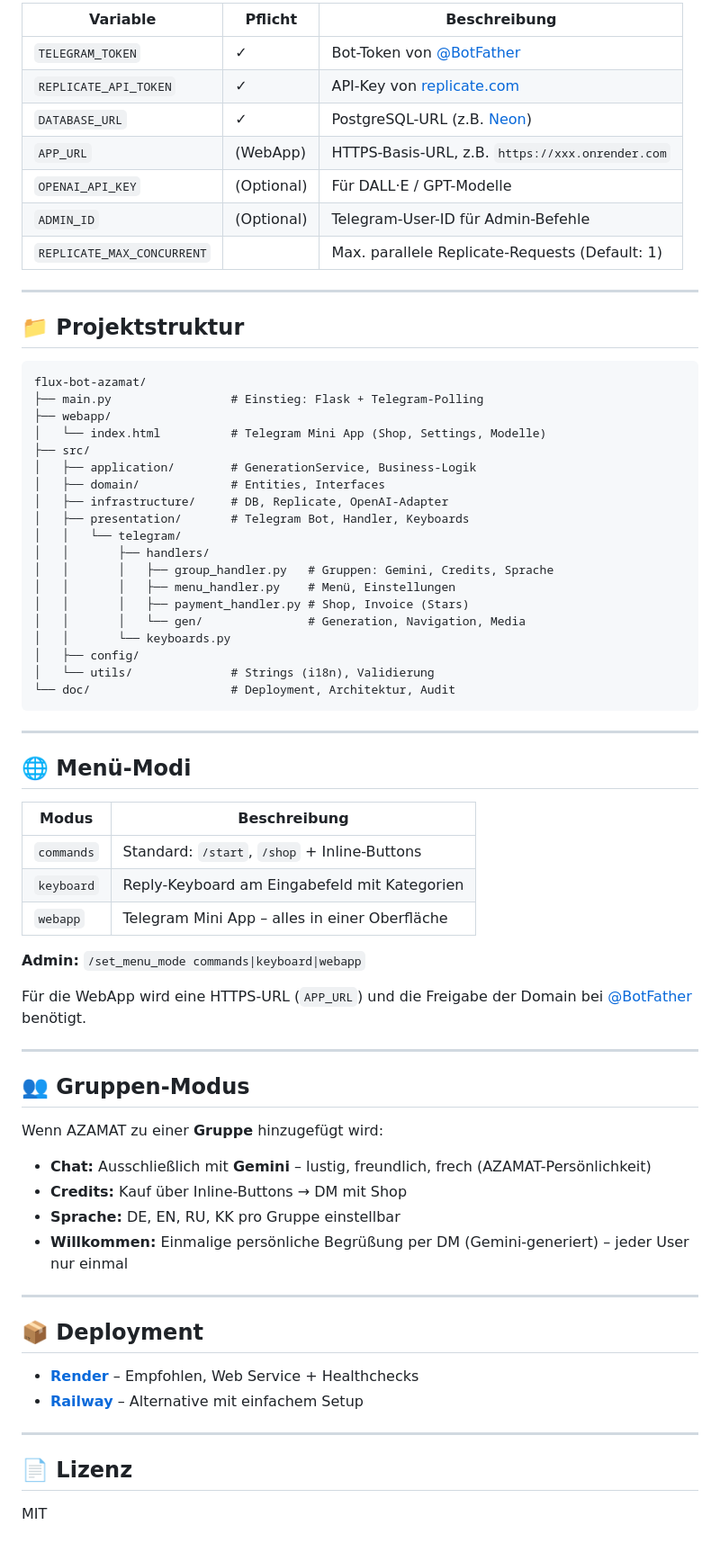
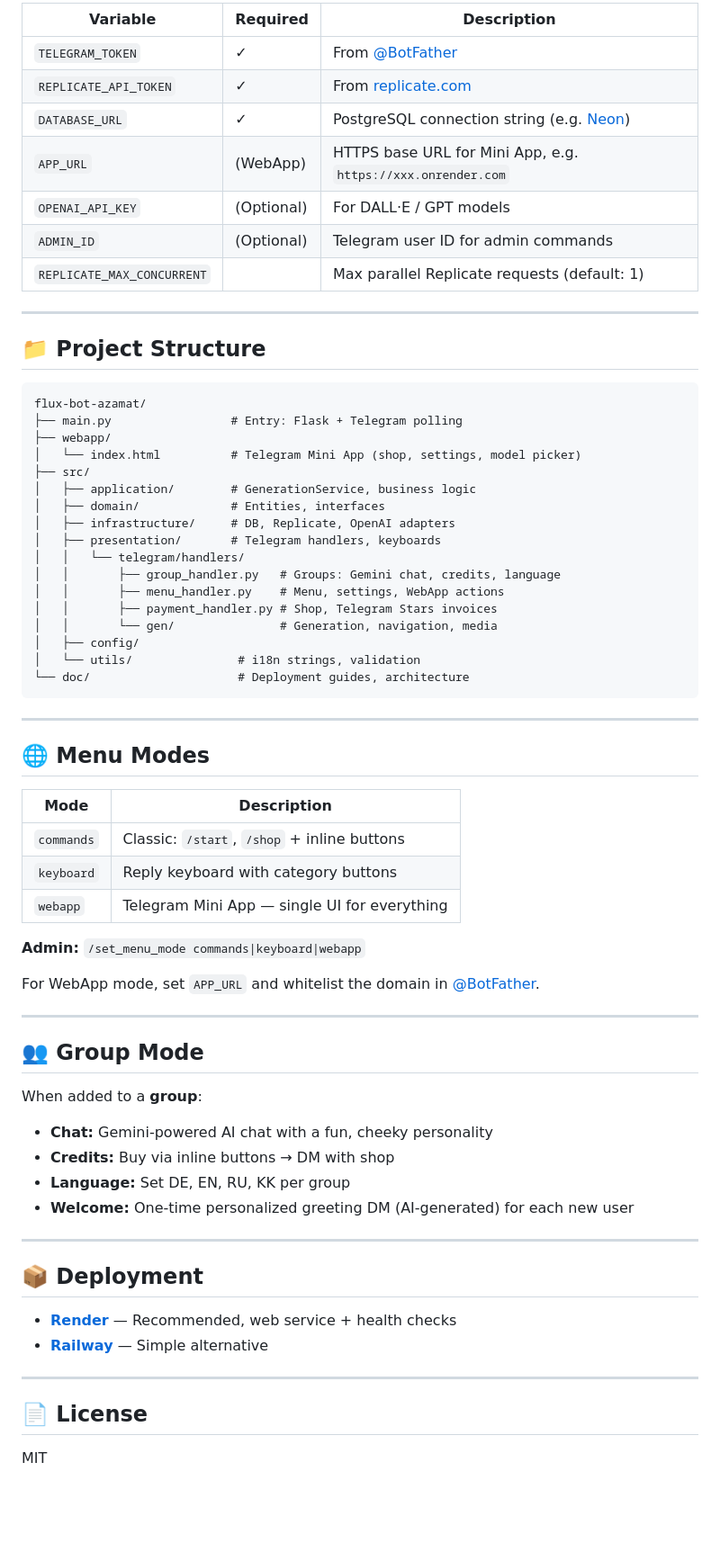
Before and after one commit to alivsch-ai-code/flux-bot-azamat, a Markdown page: README.md, the part around one of its changes. Shown at 90% size. Rendered like a GitHub page; blank space fills up the shorter version.

Commit message:
README: English rewrite, SEO-optimized for discoverability
Made-with: Cursor

````diff
--- a/README.md
+++ b/README.md
@@ -55,74 +64,72 @@ python main.py
 
-| Variable | Pflicht | Beschreibung |
-|----------|---------|--------------|
-| `TELEGRAM_TOKEN` | ✓ | Bot-Token von [@BotFather](https://t.me/BotFather) |
-| `REPLICATE_API_TOKEN` | ✓ | API-Key von [replicate.com](https://replicate.com) |
-| `DATABASE_URL` | ✓ | PostgreSQL-URL (z.B. [Neon](https://neon.tech)) |
-| `APP_URL` | (WebApp) | HTTPS-Basis-URL, z.B. `https://xxx.onrender.com` |
-| `OPENAI_API_KEY` | (Optional) | Für DALL·E / GPT-Modelle |
-| `ADMIN_ID` | (Optional) | Telegram-User-ID für Admin-Befehle |
-| `REPLICATE_MAX_CONCURRENT` | | Max. parallele Replicate-Requests (Default: 1) |
+| Variable | Required | Description |
+|----------|----------|-------------|
+| `TELEGRAM_TOKEN` | ✓ | From [@BotFather](https://t.me/BotFather) |
+| `REPLICATE_API_TOKEN` | ✓ | From [replicate.com](https://replicate.com) |
+| `DATABASE_URL` | ✓ | PostgreSQL connection string (e.g. [Neon](https://neon.tech)) |
+| `APP_URL` | (WebApp) | HTTPS base URL for Mini App, e.g. `https://xxx.onrender.com` |
+| `OPENAI_API_KEY` | (Optional) | For DALL·E / GPT models |
+| `ADMIN_ID` | (Optional) | Telegram user ID for admin commands |
+| `REPLICATE_MAX_CONCURRENT` | | Max parallel Replicate requests (default: 1) |
 
 ---
 
-## 📁 Projektstruktur
+## 📁 Project Structure
 
 ```
 flux-bot-azamat/
-├── main.py                 # Einstieg: Flask + Telegram-Polling
+├── main.py                 # Entry: Flask + Telegram polling
 ├── webapp/
-│   └── index.html          # Telegram Mini App (Shop, Settings, Modelle)
+│   └── index.html          # Telegram Mini App (shop, settings, model picker)
 ├── src/
-│   ├── application/        # GenerationService, Business-Logik
-│   ├── domain/             # Entities, Interfaces
-│   ├── infrastructure/     # DB, Replicate, OpenAI-Adapter
-│   ├── presentation/       # Telegram Bot, Handler, Keyboards
-│   │   └── telegram/
-│   │       ├── handlers/
-│   │       │   ├── group_handler.py   # Gruppen: Gemini, Credits, Sprache
-│   │       │   ├── menu_handler.py    # Menü, Einstellungen
-│   │       │   ├── payment_handler.py # Shop, Invoice (Stars)
-│   │       │   └── gen/               # Generation, Navigation, Media
-│   │       └── keyboards.py
+│   ├── application/        # GenerationService, business logic
+│   ├── domain/             # Entities, interfaces
+│   ├── infrastructure/     # DB, Replicate, OpenAI adapters
+│   ├── presentation/       # Telegram handlers, keyboards
+│   │   └── telegram/handlers/
+│   │       ├── group_handler.py   # Groups: Gemini chat, credits, language
+│   │       ├── menu_handler.py    # Menu, settings, WebApp actions
+│   │       ├── payment_handler.py # Shop, Telegram Stars invoices
+│   │       └── gen/               # Generation, navigation, media
 │   ├── config/
-│   └── utils/              # Strings (i18n), Validierung
-└── doc/                    # Deployment, Architektur, Audit
+│   └── utils/               # i18n strings, validation
+└── doc/                     # Deployment guides, architecture
 ```
 
 ---
 
-## 🌐 Menü-Modi
+## 🌐 Menu Modes
 
-| Modus | Beschreibung |
-|-------|--------------|
-| `commands` | Standard: `/start`, `/shop` + Inline-Buttons |
-| `keyboard` | Reply-Keyboard am Eingabefeld mit Kategorien |
-| `webapp` | Telegram Mini App – alles in einer Oberfläche |
+| Mode | Description |
+|------|-------------|
+| `commands` | Classic: `/start`, `/shop` + inline buttons |
+| `keyboard` | Reply keyboard with category buttons |
+| `webapp` | Telegram Mini App — single UI for everything |
 
 **Admin:** `/set_menu_mode commands|keyboard|webapp`
 
-Für die WebApp wird eine HTTPS-URL (`APP_URL`) und die Freigabe der Domain bei [@BotFather](https://t.me/BotFather) benötigt.
+For WebApp mode, set `APP_URL` and whitelist the domain in [@BotFather](https://t.me/BotFather).
 
 ---
 
-## 👥 Gruppen-Modus
+## 👥 Group Mode
 
-Wenn AZAMAT zu einer **Gruppe** hinzugefügt wird:
+When added to a **group**:
 
-- **Chat:** Ausschließlich mit **Gemini** – lustig, freundlich, frech (AZAMAT-Persönlichkeit)
-- **Credits:** Kauf über Inline-Buttons → DM mit Shop
-- **Sprache:** DE, EN, RU, KK pro Gruppe einstellbar
-- **Willkommen:** Einmalige persönliche Begrüßung per DM (Gemini-generiert) – jeder User nur einmal
+- **Chat:** Gemini-powered AI chat with a fun, cheeky personality
+- **Credits:** Buy via inline buttons → DM with shop
+- **Language:** Set DE, EN, RU, KK per group
+- **Welcome:** One-time personalized greeting DM (AI-generated) for each new user
 
 ---
 
 ## 📦 Deployment
 
-- **[Render](doc/render_deploy.md)** – Empfohlen, Web Service + Healthchecks
-- **[Railway](doc/railway_deploy.md)** – Alternative mit einfachem Setup
+- **[Render](doc/render_deploy.md)** — Recommended, web service + health checks
+- **[Railway](doc/railway_deploy.md)** — Simple alternative
 
 ---
 
-## 📄 Lizenz
+## 📄 License
 
 MIT
````
Also changed, not shown: other parts of README.md (+30 -21 lines).
